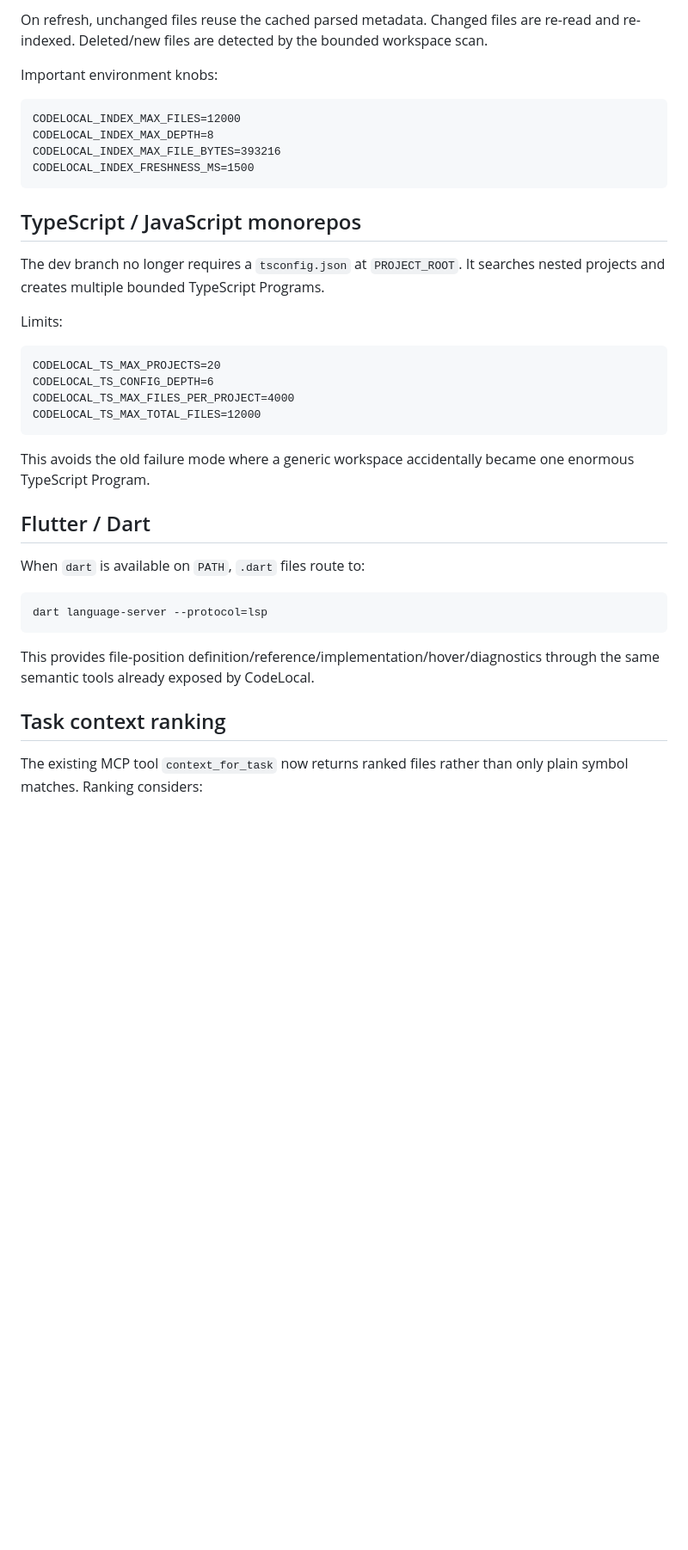
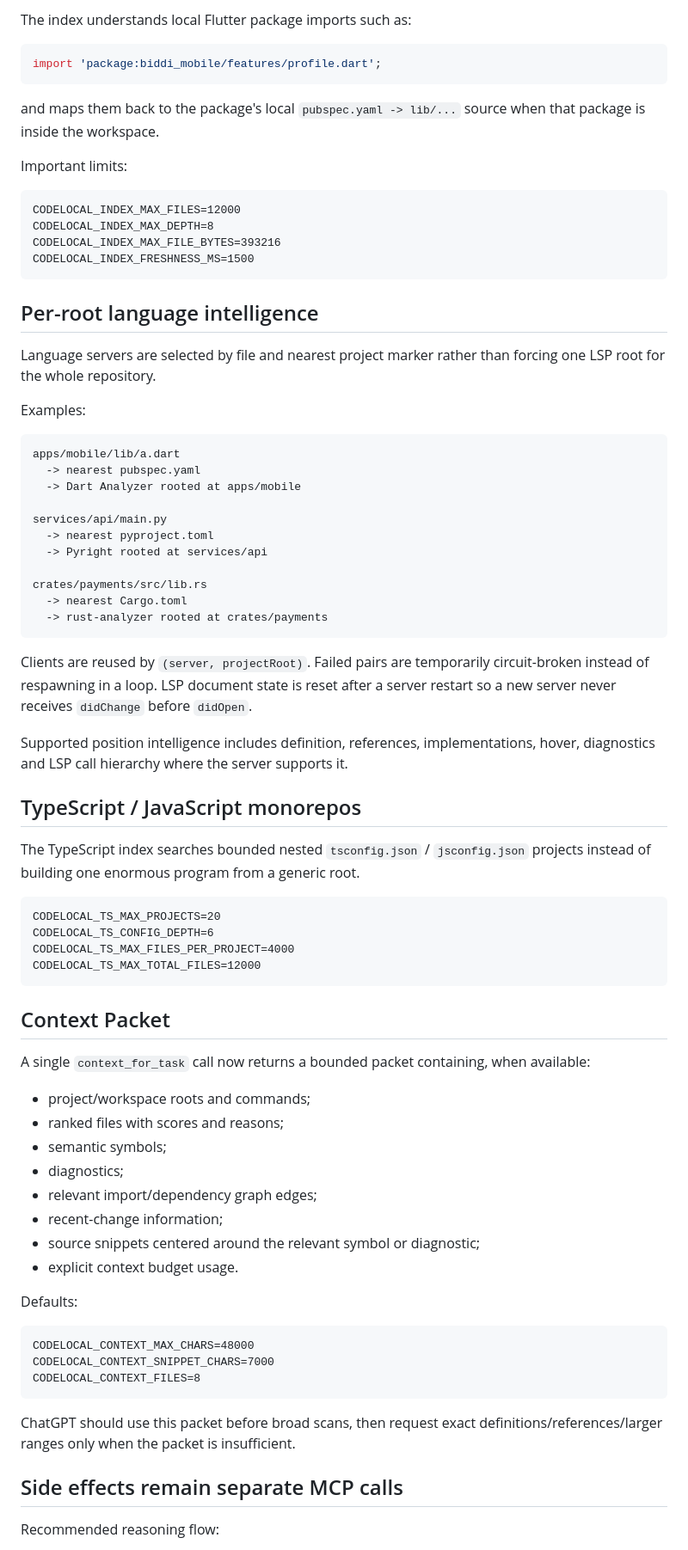
Before and after one commit to 0xmarkhydra/codelocal, a Markdown page: SMART_IDE.md, the part around one of its changes. Shown at 86% size. Rendered like a GitHub page; blank space fills up the shorter version.

````diff
--- a/SMART_IDE.md
+++ b/SMART_IDE.md
@@ -46,7 +82,13 @@ The cache contains file paths, sizes/mtimes, lightweight symbol names, import sp
 
-On refresh, unchanged files reuse the cached parsed metadata. Changed files are re-read and re-indexed. Deleted/new files are detected by the bounded workspace scan.
+The index understands local Flutter package imports such as:
 
-Important environment knobs:
+```dart
+import 'package:biddi_mobile/features/profile.dart';
+```
+
+and maps them back to the package's local `pubspec.yaml -> lib/...` source when that package is inside the workspace.
+
+Important limits:
 
 ```text
 CODELOCAL_INDEX_MAX_FILES=12000
@@ -55,11 +97,33 @@ CODELOCAL_INDEX_MAX_FILE_BYTES=393216
 CODELOCAL_INDEX_FRESHNESS_MS=1500
 ```
 
+## Per-root language intelligence
+
+Language servers are selected by file and nearest project marker rather than forcing one LSP root for the whole repository.
+
+Examples:
+
+```text
+apps/mobile/lib/a.dart
+  -> nearest pubspec.yaml
+  -> Dart Analyzer rooted at apps/mobile
+
+services/api/main.py
+  -> nearest pyproject.toml
+  -> Pyright rooted at services/api
+
+crates/payments/src/lib.rs
+  -> nearest Cargo.toml
+  -> rust-analyzer rooted at crates/payments
+```
+
+Clients are reused by `(server, projectRoot)`. Failed pairs are temporarily circuit-broken instead of respawning in a loop. LSP document state is reset after a server restart so a new server never receives `didChange` before `didOpen`.
+
+Supported position intelligence includes definition, references, implementations, hover, diagnostics and LSP call hierarchy where the server supports it.
+
 ## TypeScript / JavaScript monorepos
 
-The dev branch no longer requires a `tsconfig.json` at `PROJECT_ROOT`. It searches nested projects and creates multiple bounded TypeScript Programs.
-
-Limits:
+The TypeScript index searches bounded nested `tsconfig.json` / `jsconfig.json` projects instead of building one enormous program from a generic root.
 
 ```text
 CODELOCAL_TS_MAX_PROJECTS=20
@@ -68,19 +132,30 @@ CODELOCAL_TS_MAX_FILES_PER_PROJECT=4000
 CODELOCAL_TS_MAX_TOTAL_FILES=12000
 ```
 
-This avoids the old failure mode where a generic workspace accidentally became one enormous TypeScript Program.
+## Context Packet
 
-## Flutter / Dart
+A single `context_for_task` call now returns a bounded packet containing, when available:
 
-When `dart` is available on `PATH`, `.dart` files route to:
+- project/workspace roots and commands;
+- ranked files with scores and reasons;
+- semantic symbols;
+- diagnostics;
+- relevant import/dependency graph edges;
+- recent-change information;
+- source snippets centered around the relevant symbol or diagnostic;
+- explicit context budget usage.
+
+Defaults:
 
 ```text
-dart language-server --protocol=lsp
+CODELOCAL_CONTEXT_MAX_CHARS=48000
+CODELOCAL_CONTEXT_SNIPPET_CHARS=7000
+CODELOCAL_CONTEXT_FILES=8
 ```
 
-This provides file-position definition/reference/implementation/hover/diagnostics through the same semantic tools already exposed by CodeLocal.
+ChatGPT should use this packet before broad scans, then request exact definitions/references/larger ranges only when the packet is insufficient.
 
-## Task context ranking
+## Side effects remain separate MCP calls
 
-The existing MCP tool `context_for_task` now returns ranked files rather than only plain symbol matches. Ranking considers:
+Recommended reasoning flow:
 
````
Also changed, not shown: other parts of SMART_IDE.md (+81 -46 lines).
